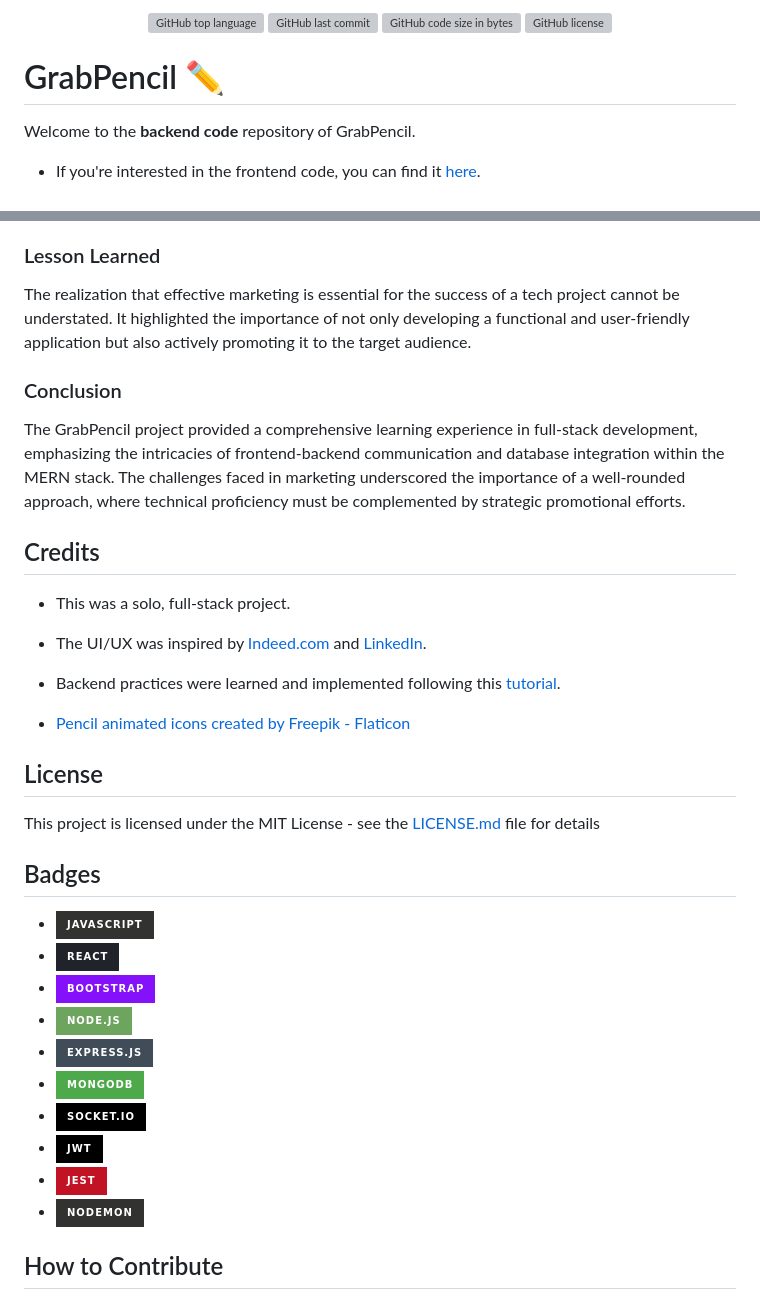
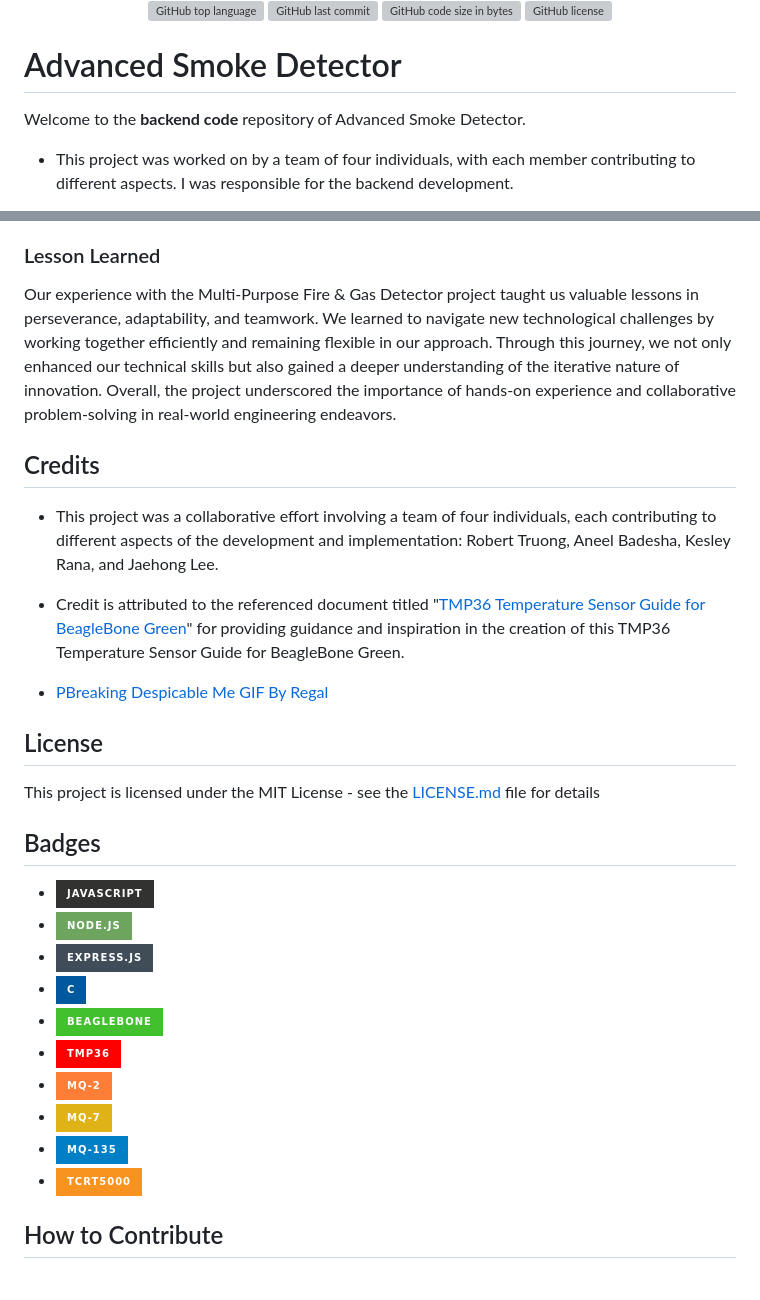
Before and after one commit to jayhonglee/Final-Project-Server, a Markdown page: README.md, 2 parts joined by grey strips. Drawn GitHub-style; badges without logos; grey boxes are pictures that could not be loaded.

```diff
--- a/README.md
+++ b/README.md
@@ -10,9 +9,9 @@
 
 </div>
 
-# GrabPencil ✏️
+# Advanced Smoke Detector
 
-Welcome to the **backend code** repository of GrabPencil.
+Welcome to the **backend code** repository of Advanced Smoke Detector.
 
--   If you're interested in the frontend code, you can find it [here](https://github.com/jayhonglee/GrabPencil-Frontend).
+-   This project was worked on by a team of four individuals, with each member contributing to different aspects. I was responsible for the backend development.
 
@@ -110,21 +97,15 @@ While the technical aspects of the project were successfully implemented, one of
 
 ### Lesson Learned
 
-The realization that effective marketing is essential for the success of a tech project cannot be understated. It highlighted the importance of not only developing a functional and user-friendly application but also actively promoting it to the target audience.
-
-### Conclusion
-
-The GrabPencil project provided a comprehensive learning experience in full-stack development, emphasizing the intricacies of frontend-backend communication and database integration within the MERN stack. The challenges faced in marketing underscored the importance of a well-rounded approach, where technical proficiency must be complemented by strategic promotional efforts.
+Our experience with the Multi-Purpose Fire & Gas Detector project taught us valuable lessons in perseverance, adaptability, and teamwork. We learned to navigate new technological challenges by working together efficiently and remaining flexible in our approach. Through this journey, we not only enhanced our technical skills but also gained a deeper understanding of the iterative nature of innovation. Overall, the project underscored the importance of hands-on experience and collaborative problem-solving in real-world engineering endeavors.
 
 ## Credits
 
--   This was a solo, full-stack project.
+-   This project was a collaborative effort involving a team of four individuals, each contributing to different aspects of the development and implementation: Robert Truong, Aneel Badesha, Kesley Rana, and Jaehong Lee.
 
--   The UI/UX was inspired by [Indeed.com](https://ca.indeed.com/) and [LinkedIn](https://www.linkedin.com/feed/).
+-   Credit is attributed to the referenced document titled "[TMP36 Temperature Sensor Guide for BeagleBone Green](https://opencoursehub.cs.sfu.ca/bfraser/grav-cms/cmpt433/links/files/2022-student-howtos/TMP36TemperatureSensor.pdf)" for providing guidance and inspiration in the creation of this TMP36 Temperature Sensor Guide for BeagleBone Green.
 
--   Backend practices were learned and implemented following this [tutorial](https://www.udemy.com/course/the-complete-nodejs-developer-course-2/).
-
--   <a href="https://www.flaticon.com/free-animated-icons/pencil" title="pencil animated icons">Pencil animated icons created by Freepik - Flaticon</a>
+-   <a href="https://giphy.com/gifs/regalmovies-minions-breaking-despicable-me-eImrJKnOmuBDmqXNUj" title="Breaking Despicable Me GIF By Regal">PBreaking Despicable Me GIF By Regal</a>
 
 ## License
 
@@ -133,15 +114,15 @@ This project is licensed under the MIT License - see the [LICENSE.md](./LICENSE.
 ## Badges
 
 -   ![JavaScript](https://img.shields.io/badge/javascript-%23323330.svg?style=for-the-badge&logo=javascript&logoColor=%23F7DF1E)
--   ![React](https://img.shields.io/badge/react-%2320232a.svg?style=for-the-badge&logo=react&logoColor=%2361DAFB)
--   ![Bootstrap](https://img.shields.io/badge/bootstrap-%238511FA.svg?style=for-the-badge&logo=bootstrap&logoColor=white)
 -   ![NodeJS](https://img.shields.io/badge/node.js-6DA55F?style=for-the-badge&logo=node.js&logoColor=white)
 -   ![Express.js](https://img.shields.io/badge/express.js-%23404d59.svg?style=for-the-badge&logo=express&logoColor=%2361DAFB)
--   ![MongoDB](https://img.shields.io/badge/MongoDB-%234ea94b.svg?style=for-the-badge&logo=mongodb&logoColor=white)
--   ![Socket.io](https://img.shields.io/badge/Socket.io-black?style=for-the-badge&logo=socket.io&badgeColor=010101)
--   ![JWT](https://img.shields.io/badge/JWT-black?style=for-the-badge&logo=JSON%20web%20tokens)
--   ![Jest](https://img.shields.io/badge/-jest-%23C21325?style=for-the-badge&logo=jest&logoColor=white)
--   ![Nodemon](https://img.shields.io/badge/NODEMON-%23323330.svg?style=for-the-badge&logo=nodemon&logoColor=%BBDEAD)
+-   ![C](https://img.shields.io/badge/C-00599C?style=for-the-badge&logo=c&logoColor=white)
+-   ![BeagleBone](https://img.shields.io/badge/BeagleBone-%2342C02E.svg?style=for-the-badge&logo=BeagleBone&logoColor=white)
+-   ![TMP36](https://img.shields.io/badge/TMP36-FF0000.svg?style=for-the-badge&logoColor=white)
+-   ![MQ-2](https://img.shields.io/badge/MQ--2-orange?style=for-the-badge&logoColor=white)
+-   ![MQ-7](https://img.shields.io/badge/MQ--7-yellow?style=for-the-badge&logoColor=white)
+-   ![MQ-135](https://img.shields.io/badge/MQ--135-blue?style=for-the-badge&logoColor=white)
+-   ![TCRT5000](https://img.shields.io/badge/TCRT5000-%23F7931E.svg?style=for-the-badge&logo=arduino&logoColor=white)
 
 ## How to Contribute
 
```
Also changed, not shown: other parts of README.md (+45 -58 lines), LICENSE.md (added, +9 -0 lines), assets/animations/minion.gif (added), assets/images/system flowchart.png (added), assets/images/website for live readings.png (added), 5 other files.
